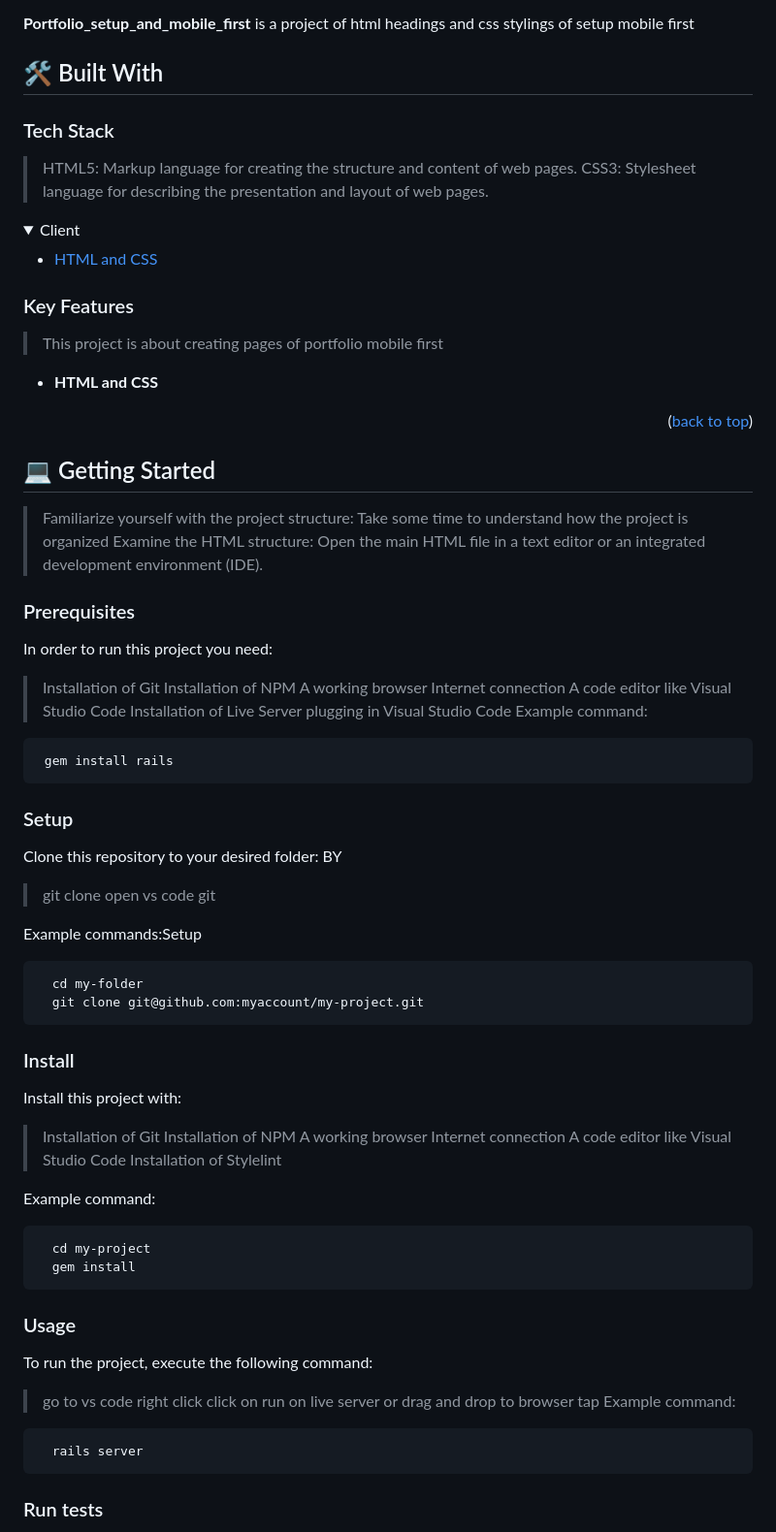
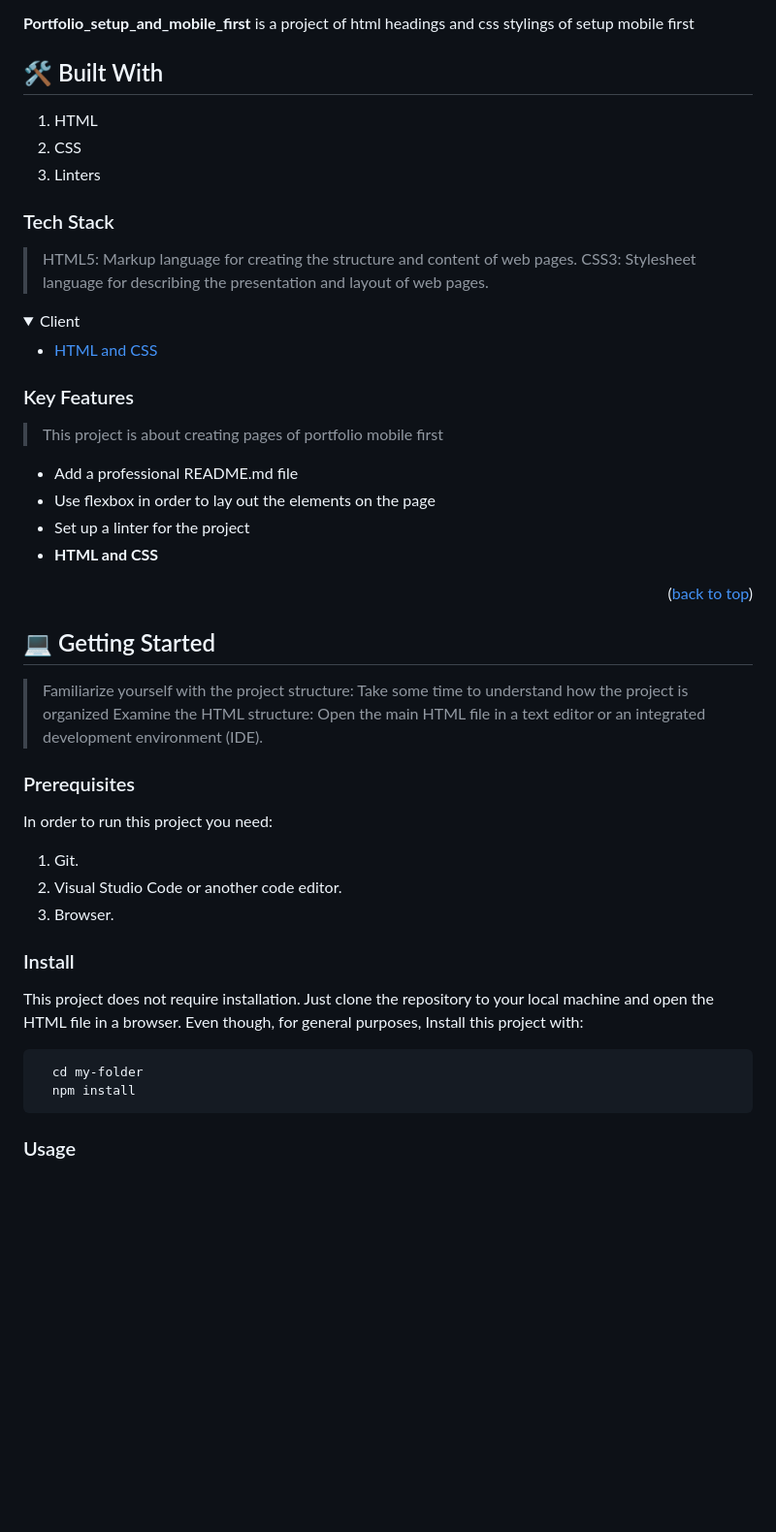
Before and after one commit to gilberthappi/Portfolio_setup_and_mobile_first, a Markdown page: README.md, the part around the change printed below. Shown: that part at 97% size. Drawn GitHub-style; folded sections open; blank space fills up the shorter version.

````diff
--- a/README.md
+++ b/README.md
@@ -71,7 +71,9 @@ For more information on the importance of a professional README for your reposit
 **Portfolio_setup_and_mobile_first** is a project of html headings and css stylings of setup mobile first
 
 ## 🛠 Built With <a name="built-with"></a>
-
+1. HTML
+2. CSS
+3. Linters
 ### Tech Stack <a name="tech-stack"></a>
 
 > HTML5: Markup language for creating the structure and content of web pages.
@@ -90,6 +92,9 @@ CSS3: Stylesheet language for describing the presentation and layout of web page
 ### Key Features <a name="key-features"></a>
 
 > This project is about creating pages of portfolio mobile first
+- Add a professional README.md file
+- Use flexbox in order to lay out the elements on the page
+- Set up a linter for the project
 - **HTML and CSS**
 
 
@@ -103,63 +108,18 @@ CSS3: Stylesheet language for describing the presentation and layout of web page
 >Examine the HTML structure: Open the main HTML file in a text editor or an integrated development environment (IDE).
 
 ### Prerequisites
-
 In order to run this project you need:
->Installation of Git
->Installation of NPM
->A working browser
->Internet connection
->A code editor like Visual Studio Code
->Installation of Live Server plugging in Visual Studio Code
-Example command:
-
-```sh
- gem install rails
-```
-
-### Setup
-
-Clone this repository to your desired folder: BY
->git clone
->open vs code
->git
-
-Example commands:Setup
-
-```sh
-  cd my-folder
-  git clone git@github.com:myaccount/my-project.git
-```
+1. Git.
+2. Visual Studio Code or another code editor.
+3. Browser.
 
 ### Install
 
-Install this project with:
->Installation of Git
->Installation of NPM
->A working browser
->Internet connection
->A code editor like Visual Studio Code
->Installation of Stylelint
-
-Example command:
-
+This project does not require installation. Just clone the repository to your local machine and open the HTML file in a browser.
+Even though, for general purposes, Install this project with:
 ```sh
-  cd my-project
-  gem install
+  cd my-folder
+  npm install
 ```
 
 ### Usage
-
-To run the project, execute the following command:
->go to vs code
->right click
->click on run on live server or
->drag and drop to browser tap
-Example command:
-
-```sh
-  rails server
-```
-
-### Run tests
-
````
Also changed, not shown: other parts of README.md (+3 -21 lines).
